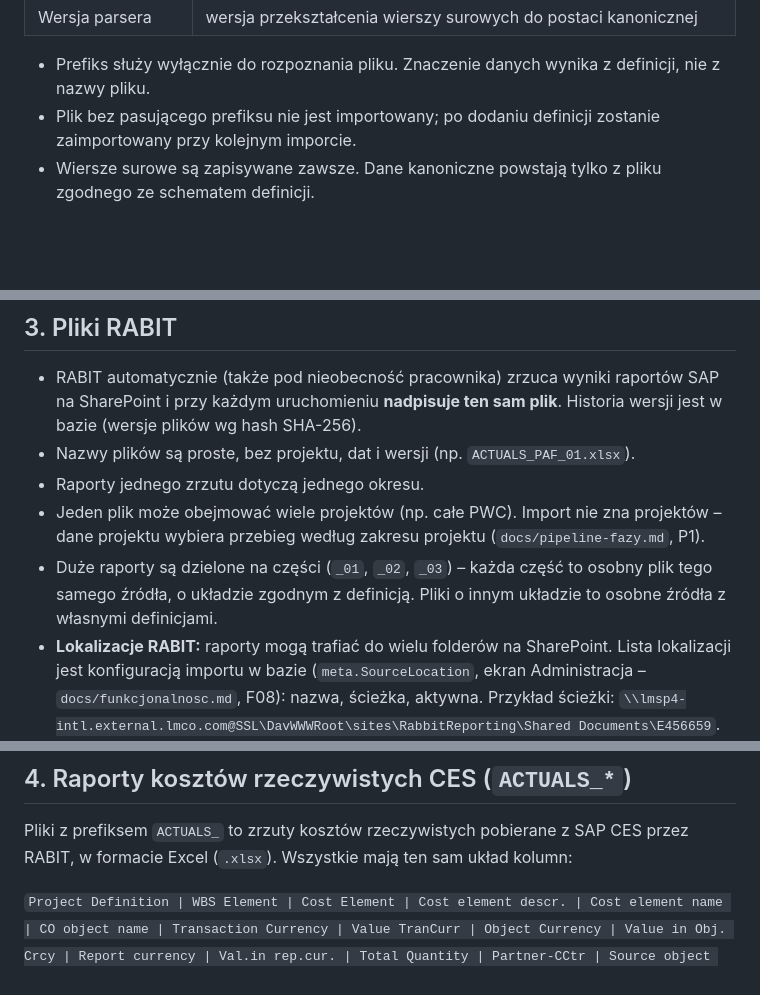
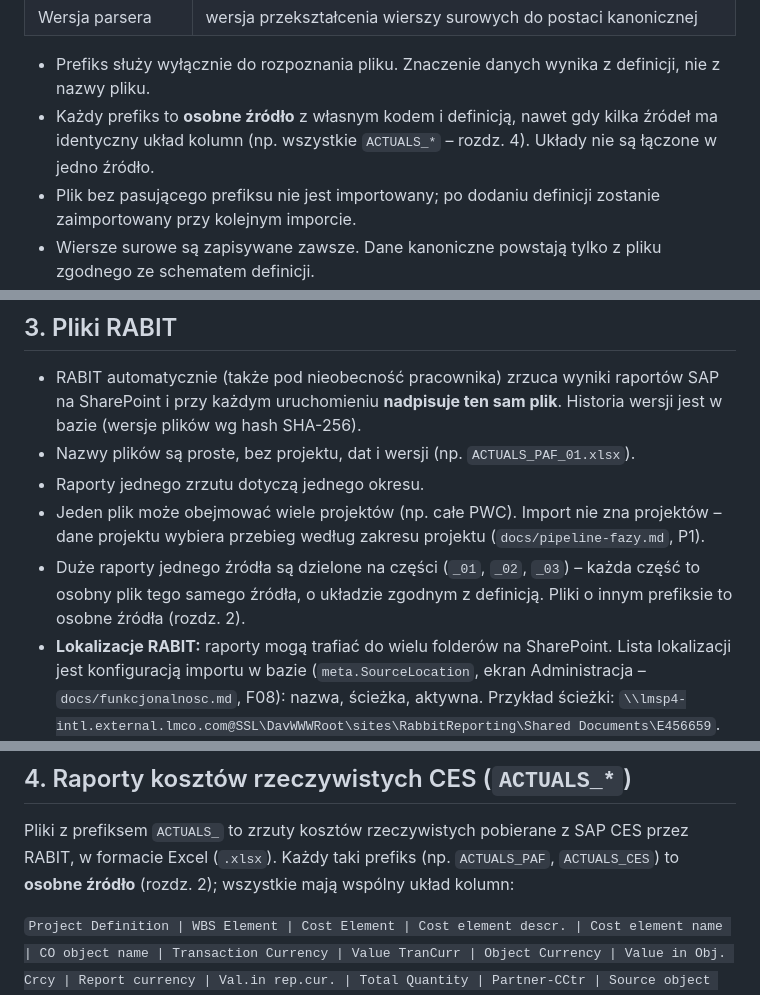
Before and after one commit to skrobi/ahd, a Markdown page: docs/zrodla-danych.md, 3 parts joined by grey strips. GitHub-like rendering; blank space fills up the shorter version.

Commit message:
Docs: każdy prefiks to osobne źródło (także przy wspólnym układzie)
Co-Authored-By: Claude Opus 4.8 <noreply@anthropic.com>
Claude-Session: https://claude.ai/code/session_0113e279w1b1UEud5TacAopF

```diff
--- a/docs/zrodla-danych.md
+++ b/docs/zrodla-danych.md
@@ -44,6 +44,8 @@ i utrzymywaną na ekranie Administracja (`docs/funkcjonalnosc.md`, F08).
 | Wersja parsera | wersja przekształcenia wierszy surowych do postaci kanonicznej |
 
 - Prefiks służy wyłącznie do rozpoznania pliku. Znaczenie danych wynika z definicji, nie z nazwy pliku.
+- Każdy prefiks to **osobne źródło** z własnym kodem i definicją, nawet gdy kilka źródeł ma identyczny układ
+  kolumn (np. wszystkie `ACTUALS_*` – rozdz. 4). Układy nie są łączone w jedno źródło.
 - Plik bez pasującego prefiksu nie jest importowany; po dodaniu definicji zostanie zaimportowany przy kolejnym
   imporcie.
 - Wiersze surowe są zapisywane zawsze. Dane kanoniczne powstają tylko z pliku zgodnego ze schematem definicji.
@@ -59,8 +61,8 @@ i utrzymywaną na ekranie Administracja (`docs/funkcjonalnosc.md`, F08).
 - Raporty jednego zrzutu dotyczą jednego okresu.
 - Jeden plik może obejmować wiele projektów (np. całe PWC). Import nie zna projektów – dane projektu wybiera
   przebieg według zakresu projektu (`docs/pipeline-fazy.md`, P1).
-- Duże raporty są dzielone na części (`_01`, `_02`, `_03`) – każda część to osobny plik tego samego źródła,
-  o układzie zgodnym z definicją. Pliki o innym układzie to osobne źródła z własnymi definicjami.
+- Duże raporty jednego źródła są dzielone na części (`_01`, `_02`, `_03`) – każda część to osobny plik tego
+  samego źródła, o układzie zgodnym z definicją. Pliki o innym prefiksie to osobne źródła (rozdz. 2).
 - **Lokalizacje RABIT:** raporty mogą trafiać do wielu folderów na SharePoint. Lista lokalizacji jest
   konfiguracją importu w bazie (`meta.SourceLocation`, ekran Administracja – `docs/funkcjonalnosc.md`, F08):
   nazwa, ścieżka, aktywna. Przykład ścieżki:
@@ -81,7 +83,8 @@ i utrzymywaną na ekranie Administracja (`docs/funkcjonalnosc.md`, F08).
 ## 4. Raporty kosztów rzeczywistych CES (`ACTUALS_*`)
 
 Pliki z prefiksem `ACTUALS_` to zrzuty kosztów rzeczywistych pobierane z SAP CES przez RABIT, w formacie Excel
-(`.xlsx`). Wszystkie mają ten sam układ kolumn:
+(`.xlsx`). Każdy taki prefiks (np. `ACTUALS_PAF`, `ACTUALS_CES`) to **osobne źródło** (rozdz. 2); wszystkie mają
+wspólny układ kolumn:
 
 `Project Definition | WBS Element | Cost Element | Cost element descr. | Cost element name | CO object name |
 Transaction Currency | Value TranCurr | Object Currency | Value in Obj. Crcy | Report currency | Val.in rep.cur. |
```
